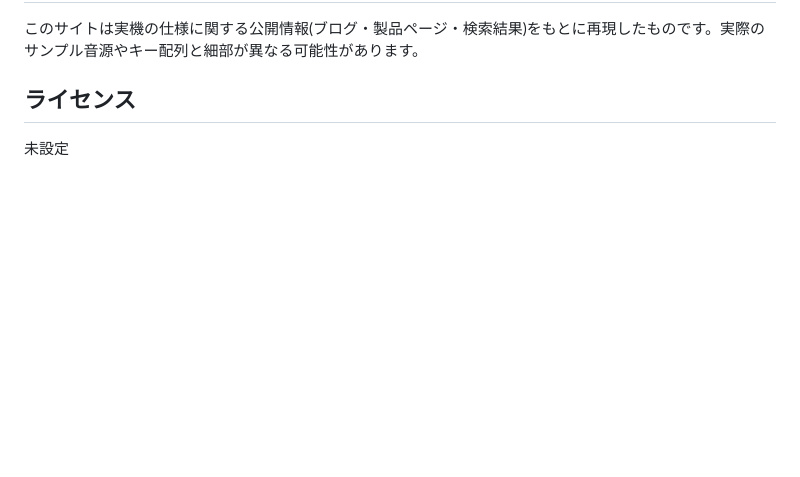
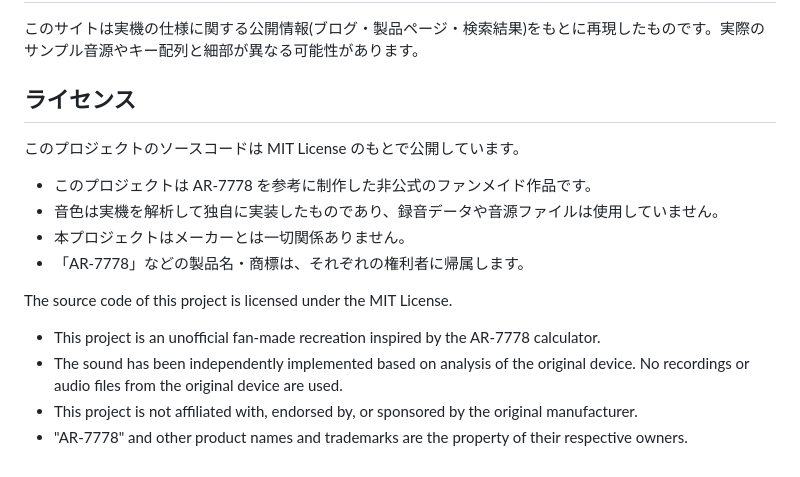
Before and after one commit to awg-yk/calculator-music, a Markdown page: README.md, the part around the change. GitHub-like rendering; blank space fills up the shorter version.

Commit message:
Update README with project license and description
Added licensing information and project details in English.

```diff
--- a/README.md
+++ b/README.md
@@ -93,5 +93,16 @@ amp = 1 / (n + 1) ^ tilt        // tilt = 1.15
 このサイトは実機の仕様に関する公開情報(ブログ・製品ページ・検索結果)をもとに再現したものです。実際のサンプル音源やキー配列と細部が異なる可能性があります。
 
 ## ライセンス
+このプロジェクトのソースコードは MIT License のもとで公開しています。
 
-未設定
+- このプロジェクトは AR-7778 を参考に制作した非公式のファンメイド作品です。
+- 音色は実機を解析して独自に実装したものであり、録音データや音源ファイルは使用していません。
+- 本プロジェクトはメーカーとは一切関係ありません。
+- 「AR-7778」などの製品名・商標は、それぞれの権利者に帰属します。
+
+The source code of this project is licensed under the MIT License.
+
+- This project is an unofficial fan-made recreation inspired by the AR-7778 calculator.
+- The sound has been independently implemented based on analysis of the original device. No recordings or audio files from the original device are used.
+- This project is not affiliated with, endorsed by, or sponsored by the original manufacturer.
+- "AR-7778" and other product names and trademarks are the property of their respective owners.
```
